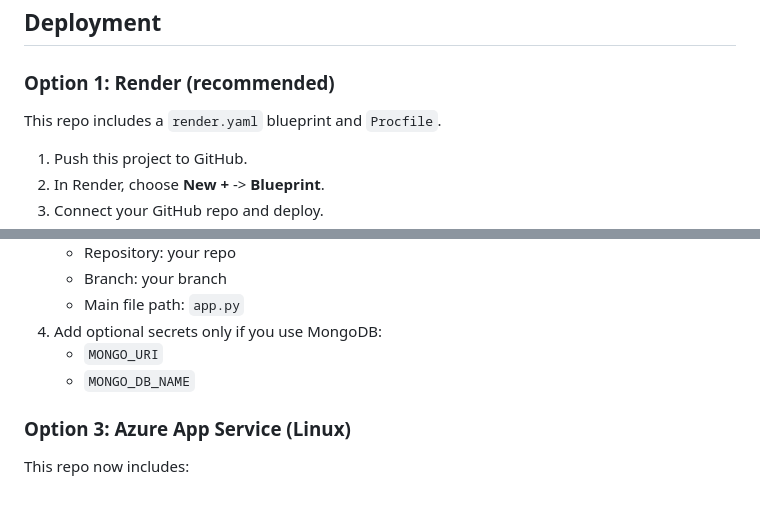
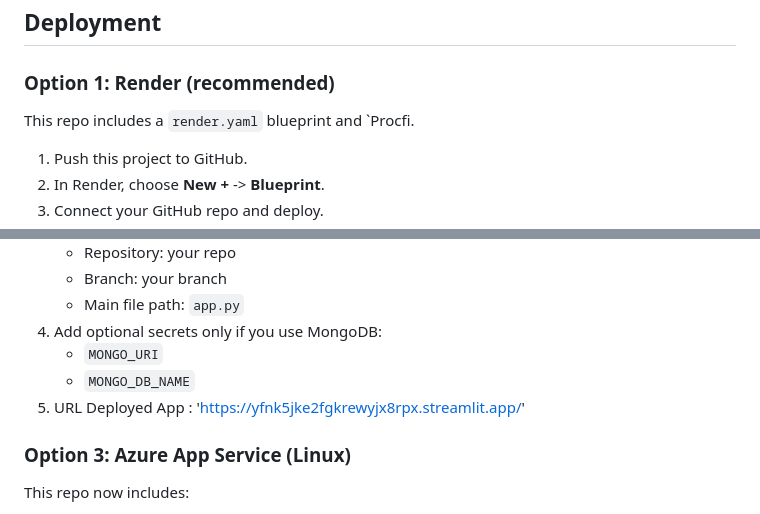
Before and after one commit to yashc2003/InsuraGuard-ML, a Markdown page: README.md, 2 parts joined by grey strips. Rendered like a GitHub page.

```diff
--- a/README.md
+++ b/README.md
@@ -28,7 +28,7 @@ streamlit run app.py
 ## Deployment
 
 ### Option 1: Render (recommended)
-This repo includes a `render.yaml` blueprint and `Procfile`.
+This repo includes a `render.yaml` blueprint and `Procfi.
 
 1. Push this project to GitHub.
 2. In Render, choose **New +** -> **Blueprint**.
@@ -46,7 +46,7 @@ This repo includes a `render.yaml` blueprint and `Procfile`.
 4. Add optional secrets only if you use MongoDB:
    - `MONGO_URI`
    - `MONGO_DB_NAME`
-
+5. URL Deployed App : 'https://yfnk5jke2fgkrewyjx8rpx.streamlit.app/'
 ### Option 3: Azure App Service (Linux)
 This repo now includes:
 - `startup.sh` for Streamlit startup on Azure
```
